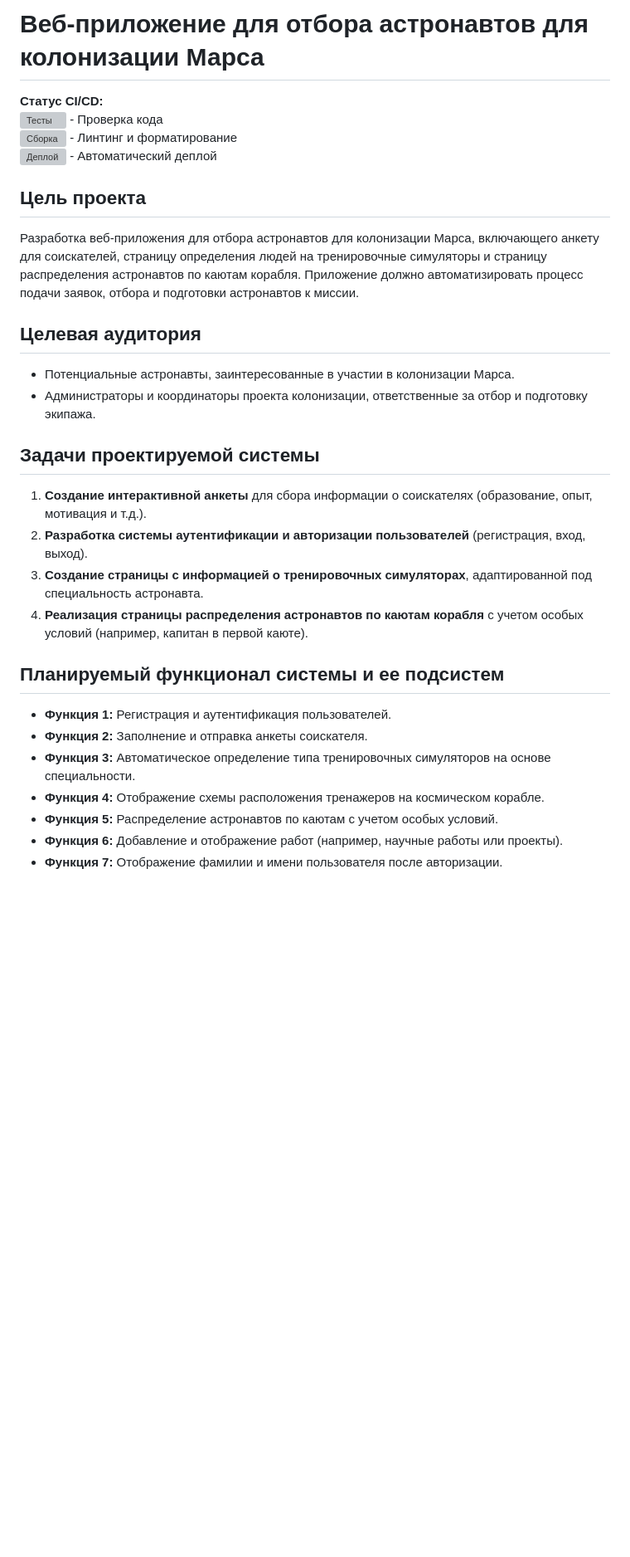
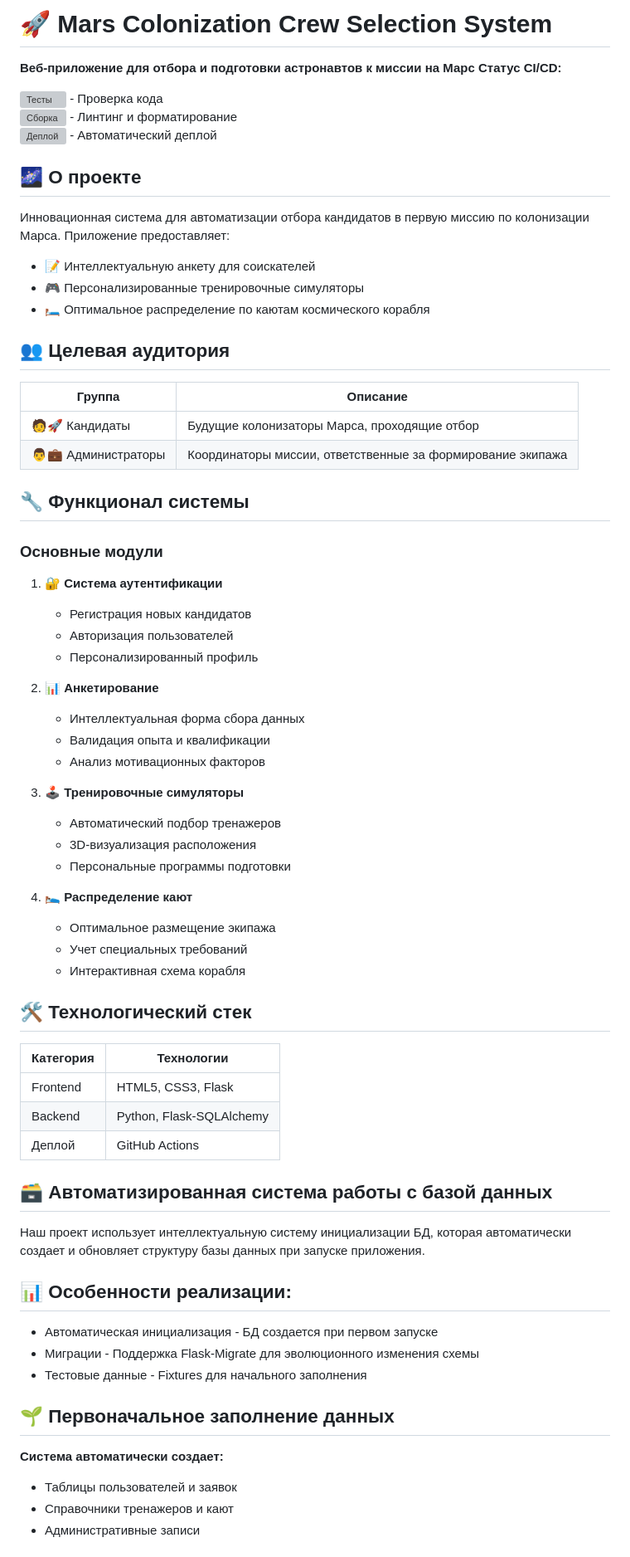
Before and after one commit to dazzlaxx/mars, a Markdown page: README.md, the part around the change printed below. Shown: that part at 83% size. Rendered like a GitHub page; blank space fills up the shorter version; grey boxes are pictures that could not be loaded.

Commit message:
Исправлен README

```diff
--- a/README.md
+++ b/README.md
@@ -1,27 +1,73 @@
-# Веб-приложение для отбора астронавтов для колонизации Марса
+# 🚀 Mars Colonization Crew Selection System
 
+**Веб-приложение для отбора и подготовки астронавтов к миссии на Марс**
 **Статус CI/CD:**
+
 [![Тесты](https://github.com/dazzlaxx/mars/actions/workflows/test.yml/badge.svg)](https://github.com/dazzlaxx/mars/actions/workflows/test.yml) - Проверка кода
 [![Сборка](https://github.com/dazzlaxx/mars/actions/workflows/build.yml/badge.svg)](https://github.com/dazzlaxx/mars/actions/workflows/build.yml) - Линтинг и форматирование
 [![Деплой](https://github.com/dazzlaxx/mars/actions/workflows/deploy.yml/badge.svg)](https://github.com/dazzlaxx/mars/actions/workflows/deploy.yml) - Автоматический деплой
-## Цель проекта
-Разработка веб-приложения для отбора астронавтов для колонизации Марса, включающего анкету для соискателей, страницу определения людей на тренировочные симуляторы и страницу распределения астронавтов по каютам корабля. Приложение должно автоматизировать процесс подачи заявок, отбора и подготовки астронавтов к миссии.
 
-## Целевая аудитория
-- Потенциальные астронавты, заинтересованные в участии в колонизации Марса.
-- Администраторы и координаторы проекта колонизации, ответственные за отбор и подготовку экипажа.
+## 🌌 О проекте
 
-## Задачи проектируемой системы
-1. **Создание интерактивной анкеты** для сбора информации о соискателях (образование, опыт, мотивация и т.д.).
-2. **Разработка системы аутентификации и авторизации пользователей** (регистрация, вход, выход).
-3. **Создание страницы с информацией о тренировочных симуляторах**, адаптированной под специальность астронавта.
-4. **Реализация страницы распределения астронавтов по каютам корабля** с учетом особых условий (например, капитан в первой каюте).
+Инновационная система для автоматизации отбора кандидатов в первую миссию по колонизации Марса. Приложение предоставляет:
 
-## Планируемый функционал системы и ее подсистем
-- **Функция 1:** Регистрация и аутентификация пользователей.
-- **Функция 2:** Заполнение и отправка анкеты соискателя.
-- **Функция 3:** Автоматическое определение типа тренировочных симуляторов на основе специальности.
-- **Функция 4:** Отображение схемы расположения тренажеров на космическом корабле.
-- **Функция 5:** Распределение астронавтов по каютам с учетом особых условий.
-- **Функция 6:** Добавление и отображение работ (например, научные работы или проекты).
-- **Функция 7:** Отображение фамилии и имени пользователя после авторизации.
+- 📝 Интеллектуальную анкету для соискателей
+- 🎮 Персонализированные тренировочные симуляторы
+- 🛏️ Оптимальное распределение по каютам космического корабля
+
+## 👥 Целевая аудитория
+
+| Группа | Описание |
+|--------|----------|
+| 🧑🚀 Кандидаты | Будущие колонизаторы Марса, проходящие отбор |
+| 👨💼 Администраторы | Координаторы миссии, ответственные за формирование экипажа |
+
+## 🔧 Функционал системы
+
+### Основные модули
+
+1. **🔐 Система аутентификации**
+   - Регистрация новых кандидатов
+   - Авторизация пользователей
+   - Персонализированный профиль
+
+2. **📊 Анкетирование**
+   - Интеллектуальная форма сбора данных
+   - Валидация опыта и квалификации
+   - Анализ мотивационных факторов
+
+3. **🕹️ Тренировочные симуляторы**
+   - Автоматический подбор тренажеров
+   - 3D-визуализация расположения
+   - Персональные программы подготовки
+
+4. **🛌 Распределение кают**
+   - Оптимальное размещение экипажа
+   - Учет специальных требований
+   - Интерактивная схема корабля
+
+## 🛠️ Технологический стек
+
+| Категория | Технологии |
+|-----------|-|
+| Frontend  | HTML5, CSS3, Flask |
+| Backend   | Python, Flask-SQLAlchemy |
+| Деплой    | GitHub Actions |
+
+## 🗃️ Автоматизированная система работы с базой данных
+
+Наш проект использует интеллектуальную систему инициализации БД, которая автоматически создает и обновляет структуру базы данных при запуске приложения.
+
+## 📊 Особенности реализации:
+   - Автоматическая инициализация - БД создается при первом запуске
+   - Миграции - Поддержка Flask-Migrate для эволюционного изменения схемы
+   - Тестовые данные - Fixtures для начального заполнения
+
+## 🌱 Первоначальное заполнение данных
+
+**Система автоматически создает:**
+
+   - Таблицы пользователей и заявок
+   - Справочники тренажеров и кают
+   - Административные записи
+
```
Also changed, not shown: other parts of README.md (+11 -0 lines).
